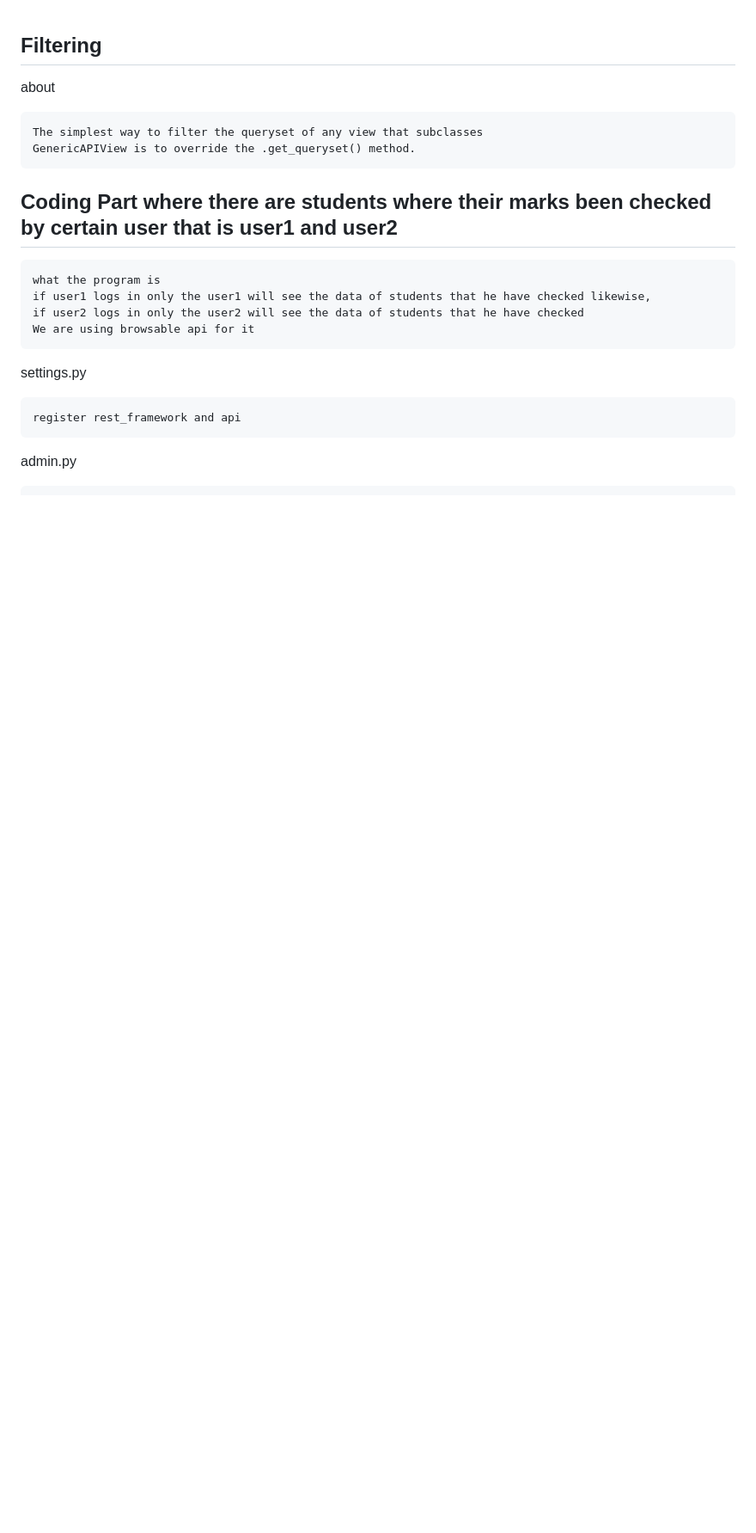
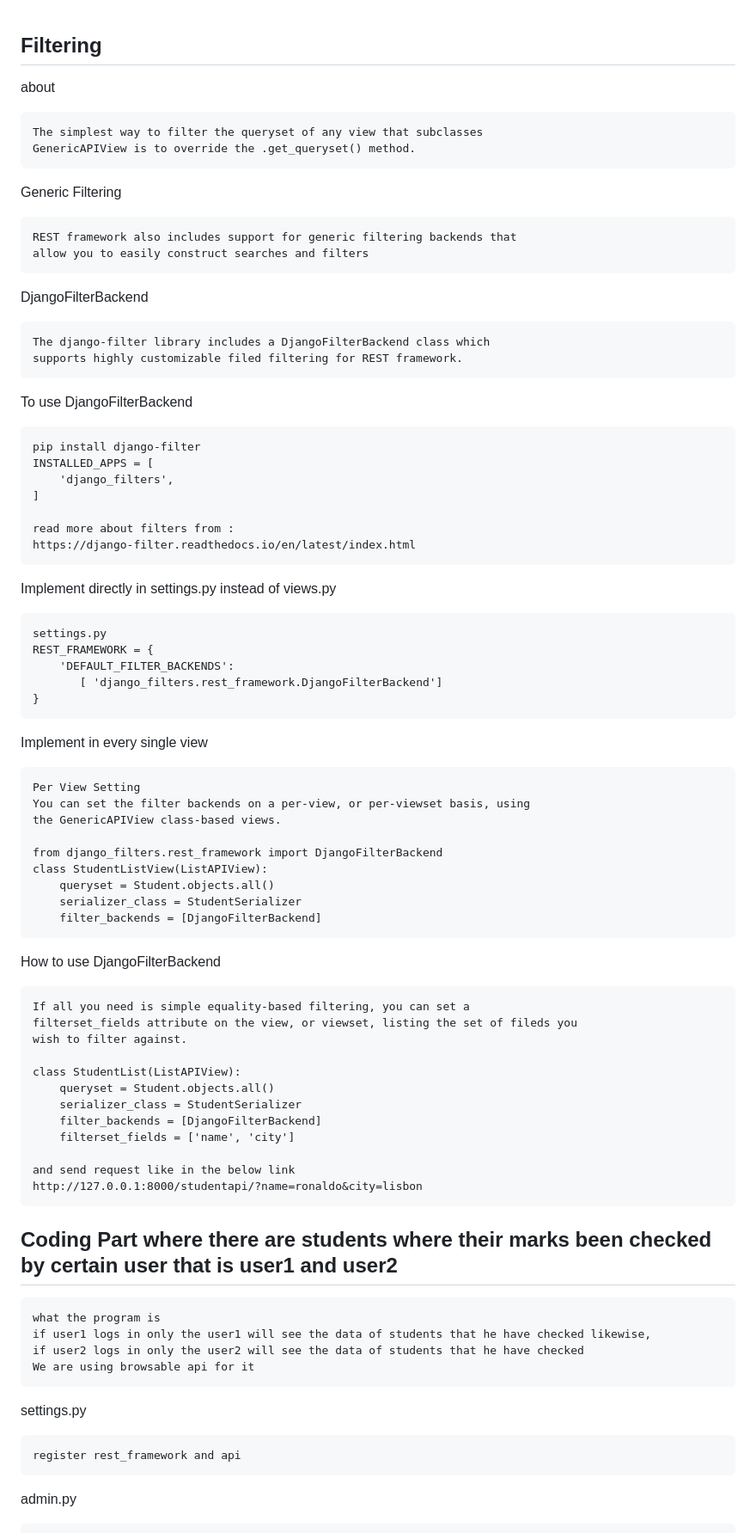
Before and after one commit to vectorsigmaissomewhere/Django-Projects-, a Markdown page: Core-Django/ConceptsWithCode/jjitem 23 Filtering and django filter in Django REST Framework.md, the part around the change. Shown at 86% size. Rendered like a GitHub page; blank space fills up the shorter version.

````diff
--- a/Core-Django/ConceptsWithCode/jjitem 23 Filtering and django filter in Django REST Framework.md
+++ b/Core-Django/ConceptsWithCode/jjitem 23 Filtering and django filter in Django REST Framework.md
@@ -4,6 +4,66 @@ about
 ```text
 The simplest way to filter the queryset of any view that subclasses
 GenericAPIView is to override the .get_queryset() method.
+```
+Generic Filtering
+```text
+REST framework also includes support for generic filtering backends that
+allow you to easily construct searches and filters
+```
+
+DjangoFilterBackend
+```text
+The django-filter library includes a DjangoFilterBackend class which
+supports highly customizable filed filtering for REST framework.
+```
+
+To use DjangoFilterBackend
+```text
+pip install django-filter
+INSTALLED_APPS = [
+    'django_filters',
+]
+
+read more about filters from :
+https://django-filter.readthedocs.io/en/latest/index.html
+```
+
+Implement directly in settings.py instead of views.py
+```text
+settings.py
+REST_FRAMEWORK = {
+    'DEFAULT_FILTER_BACKENDS':
+       [ 'django_filters.rest_framework.DjangoFilterBackend']
+}
+```
+
+Implement in every single view
+```text
+Per View Setting
+You can set the filter backends on a per-view, or per-viewset basis, using
+the GenericAPIView class-based views.
+
+from django_filters.rest_framework import DjangoFilterBackend
+class StudentListView(ListAPIView):
+    queryset = Student.objects.all()
+    serializer_class = StudentSerializer
+    filter_backends = [DjangoFilterBackend]
+```
+
+How to use DjangoFilterBackend
+```text
+If all you need is simple equality-based filtering, you can set a
+filterset_fields attribute on the view, or viewset, listing the set of fileds you
+wish to filter against.
+
+class StudentList(ListAPIView):
+    queryset = Student.objects.all()
+    serializer_class = StudentSerializer
+    filter_backends = [DjangoFilterBackend]
+    filterset_fields = ['name', 'city']
+
+and send request like in the below link
+http://127.0.0.1:8000/studentapi/?name=ronaldo&city=lisbon
 ```
 
 ## Coding Part where there are students where their marks been checked by certain user that is user1 and user2
````
